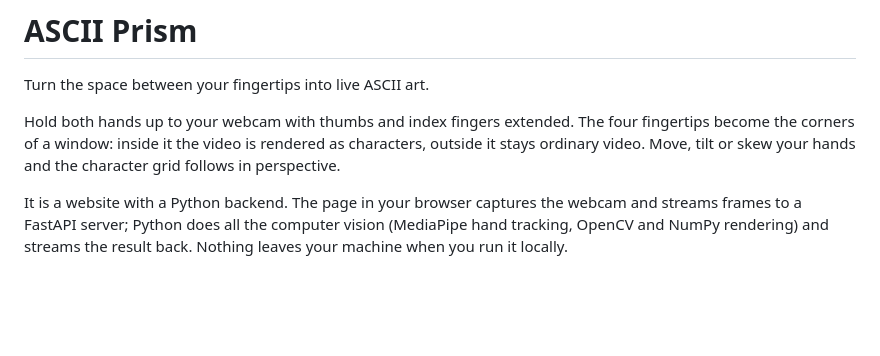
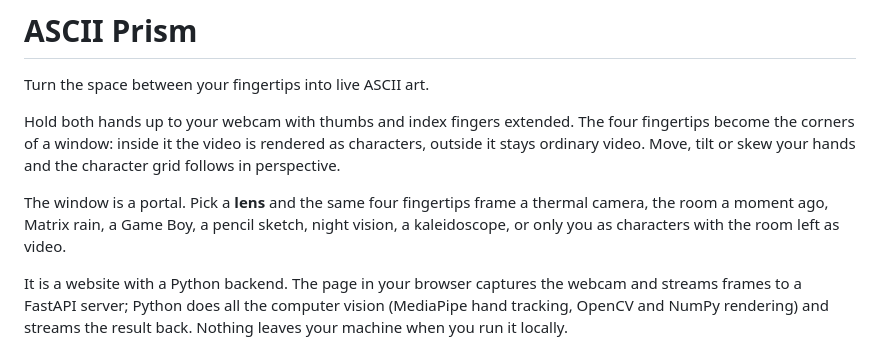
Before and after one commit to ConnorXTan/Ascii-Prism, a Markdown page: README.md, the part around one of its changes. Rendered like a GitHub page; blank space fills up the shorter version.

```diff
--- a/README.md
+++ b/README.md
@@ -6,6 +6,11 @@ Hold both hands up to your webcam with thumbs and index fingers extended. The
 four fingertips become the corners of a window: inside it the video is
 rendered as characters, outside it stays ordinary video. Move, tilt or skew
 your hands and the character grid follows in perspective.
+
+The window is a portal. Pick a **lens** and the same four fingertips frame
+a thermal camera, the room a moment ago, Matrix rain, a Game Boy, a pencil
+sketch, night vision, a kaleidoscope, or only you as characters with the
+room left as video.
 
 It is a website with a Python backend. The page in your browser captures the
 webcam and streams frames to a FastAPI server; Python does all the computer
```
Also changed, not shown: other parts of README.md (+39 -17 lines), docs/plans/lenses.md (+1 -1 lines).
